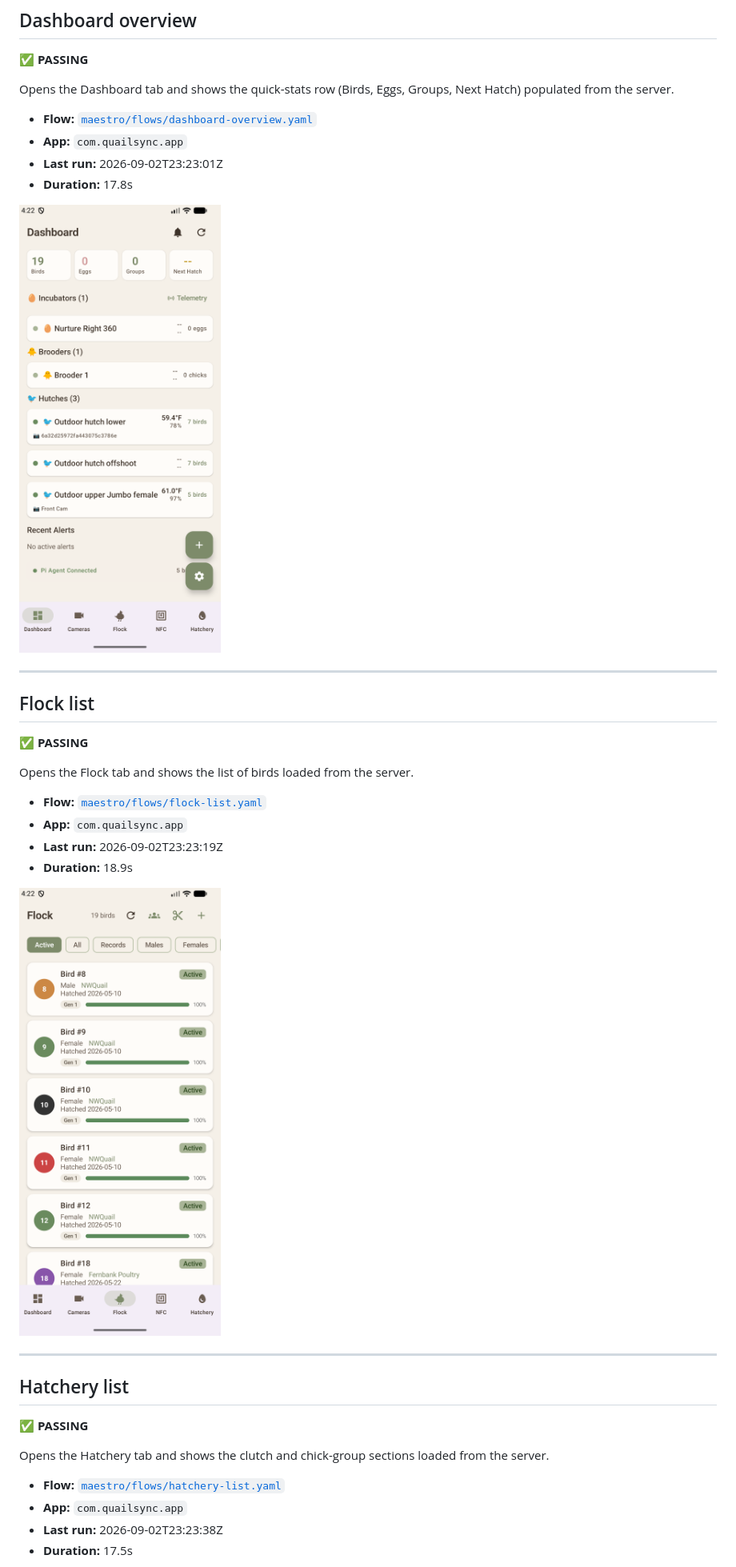
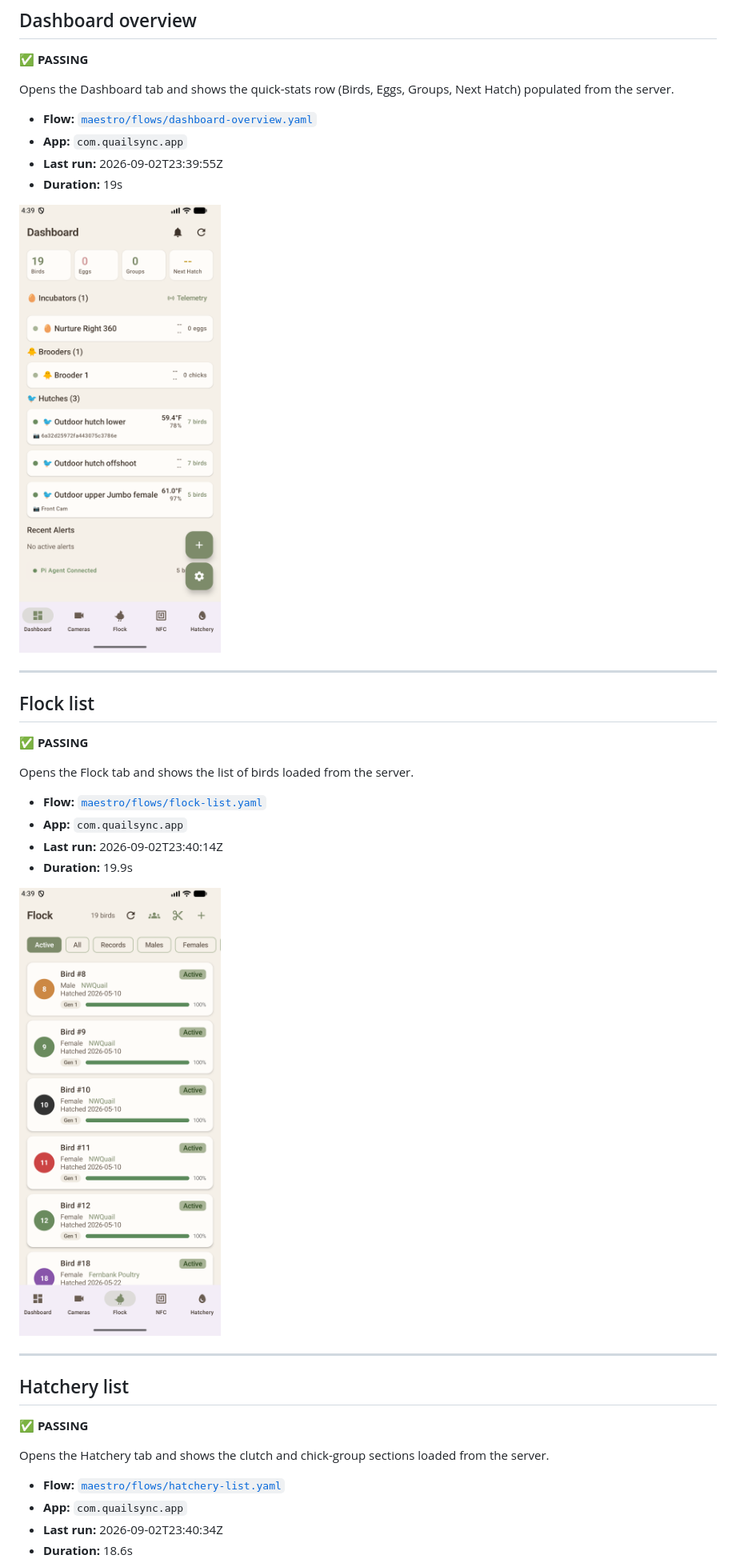
Before and after one commit to gwetherholt/QuailSyncV2, a Markdown page: docs/FEATURES.md, the part around the change printed below. Shown: that part at 80% size. Drawn GitHub-style; pictures changed too: maestro/screenshots/dashboard-overview/dashboard-overview.png, maestro/screenshots/flock-list/flock-list.png.

```diff
--- a/docs/FEATURES.md
+++ b/docs/FEATURES.md
@@ -26,8 +26,8 @@ Opens the Dashboard tab and shows the quick-stats row (Birds, Eggs, Groups, Next
 
 - **Flow:** [`maestro/flows/dashboard-overview.yaml`](../maestro/flows/dashboard-overview.yaml)
 - **App:** `com.quailsync.app`
-- **Last run:** 2026-09-02T23:23:01Z
-- **Duration:** 17.8s
+- **Last run:** 2026-09-02T23:39:55Z
+- **Duration:** 19s
 
 ![Dashboard overview — dashboard-overview](../maestro/screenshots/dashboard-overview/dashboard-overview.png)
 
@@ -41,8 +41,8 @@ Opens the Flock tab and shows the list of birds loaded from the server.
 
 - **Flow:** [`maestro/flows/flock-list.yaml`](../maestro/flows/flock-list.yaml)
 - **App:** `com.quailsync.app`
-- **Last run:** 2026-09-02T23:23:19Z
-- **Duration:** 18.9s
+- **Last run:** 2026-09-02T23:40:14Z
+- **Duration:** 19.9s
 
 ![Flock list — flock-list](../maestro/screenshots/flock-list/flock-list.png)
 
@@ -56,8 +56,8 @@ Opens the Hatchery tab and shows the clutch and chick-group sections loaded from
 
 - **Flow:** [`maestro/flows/hatchery-list.yaml`](../maestro/flows/hatchery-list.yaml)
 - **App:** `com.quailsync.app`
-- **Last run:** 2026-09-02T23:23:38Z
-- **Duration:** 17.5s
+- **Last run:** 2026-09-02T23:40:34Z
+- **Duration:** 18.6s
 
 ![Hatchery list — hatchery-list](../maestro/screenshots/hatchery-list/hatchery-list.png)
 
```
Also changed, not shown: other parts of docs/FEATURES.md (+1 -1 lines), maestro/README.md (+42 -15 lines), maestro/screenshots/hatchery-list/hatchery-list.png, 4 other files.
